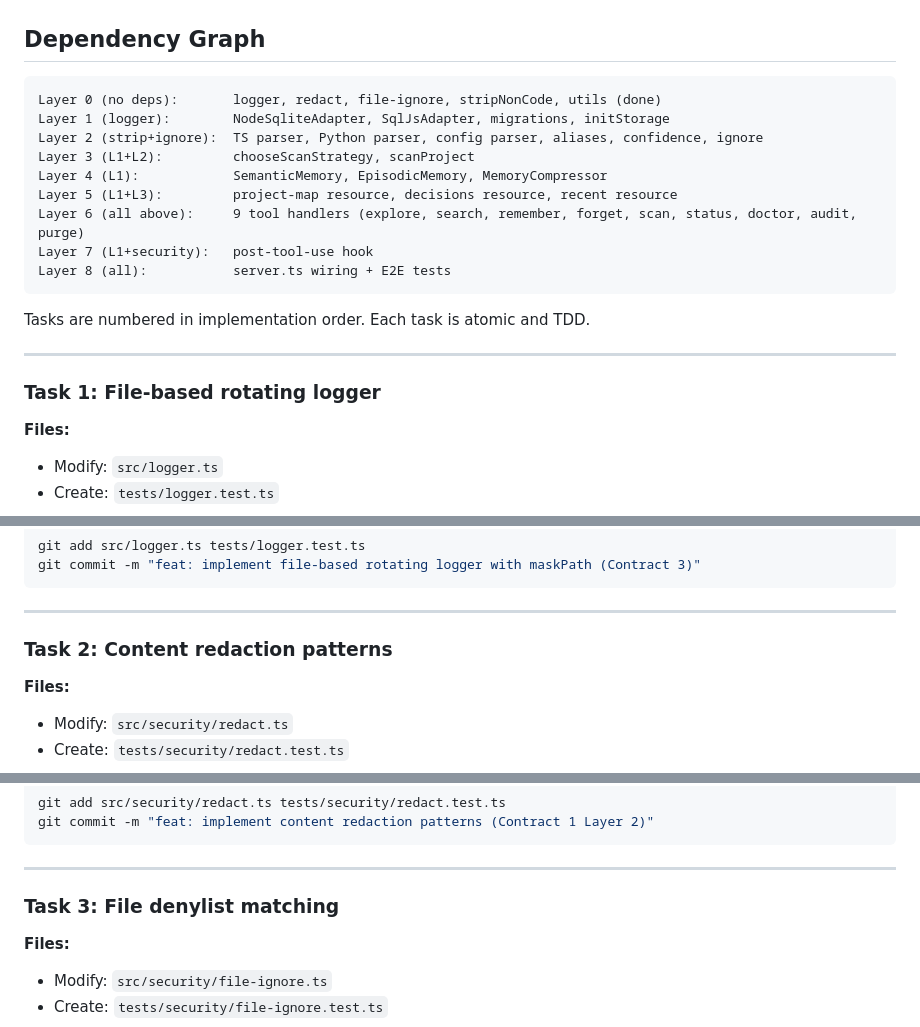
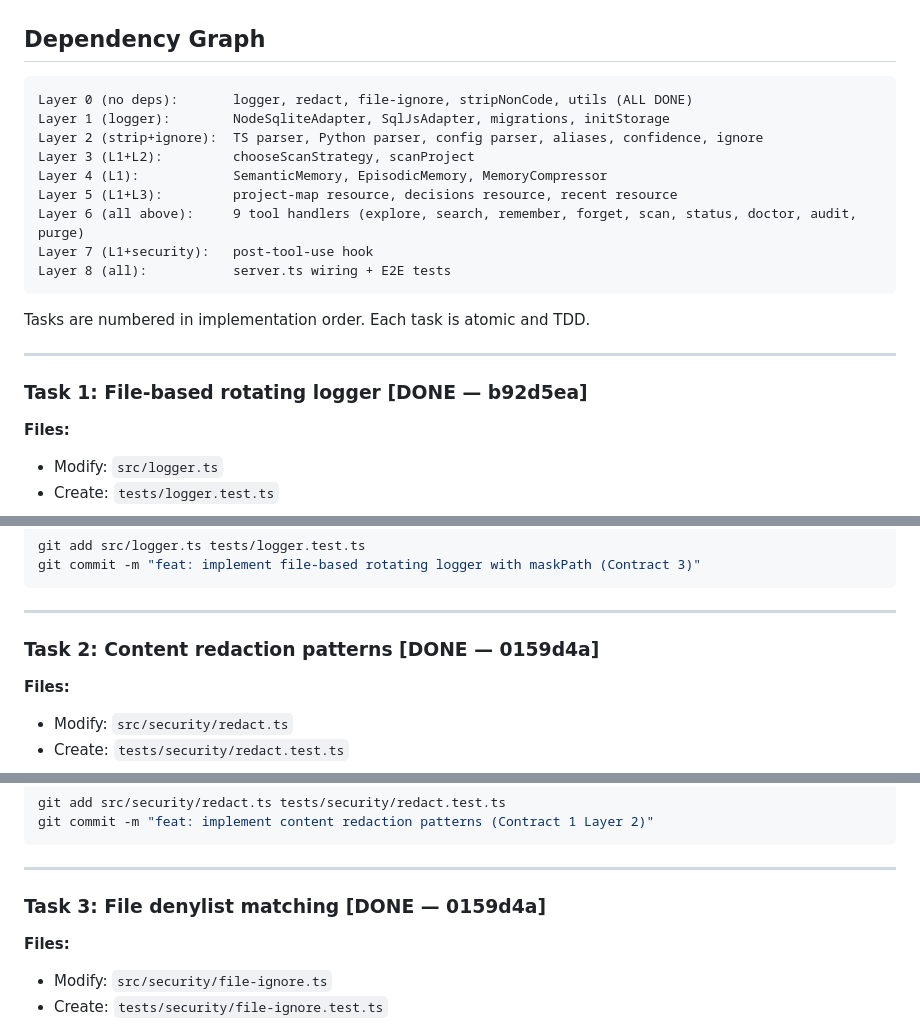
Before and after one commit to Magnifico4625/locus, a Markdown page: docs/plans/2026-02-18-locus-implementation.md, 3 parts joined by grey strips. GitHub-like rendering.

Commit message:
docs: mark Tasks 1-5 and Layer 0 as DONE in implementation plan
Co-Authored-By: Claude Opus 4.6 <noreply@anthropic.com>

````diff
--- a/docs/plans/2026-02-18-locus-implementation.md
+++ b/docs/plans/2026-02-18-locus-implementation.md
@@ -27,7 +27,7 @@ Every Task tool call MUST include explicit `model` parameter:
 ## Dependency Graph
 
 ```
-Layer 0 (no deps):       logger, redact, file-ignore, stripNonCode, utils (done)
+Layer 0 (no deps):       logger, redact, file-ignore, stripNonCode, utils (ALL DONE)
 Layer 1 (logger):        NodeSqliteAdapter, SqlJsAdapter, migrations, initStorage
 Layer 2 (strip+ignore):  TS parser, Python parser, config parser, aliases, confidence, ignore
 Layer 3 (L1+L2):         chooseScanStrategy, scanProject
@@ -42,7 +42,7 @@ Tasks are numbered in implementation order. Each task is atomic and TDD.
 
 ---
 
-### Task 1: File-based rotating logger
+### Task 1: File-based rotating logger [DONE — b92d5ea]
 
 **Files:**
 - Modify: `src/logger.ts`
@@ -170,7 +170,7 @@ git commit -m "feat: implement file-based rotating logger with maskPath (Contrac
 
 ---
 
-### Task 2: Content redaction patterns
+### Task 2: Content redaction patterns [DONE — 0159d4a]
 
 **Files:**
 - Modify: `src/security/redact.ts`
@@ -289,7 +289,7 @@ git commit -m "feat: implement content redaction patterns (Contract 1 Layer 2)"
 
 ---
 
-### Task 3: File denylist matching
+### Task 3: File denylist matching [DONE — 0159d4a]
 
 **Files:**
 - Modify: `src/security/file-ignore.ts`
````
Also changed, not shown: other parts of docs/plans/2026-02-18-locus-implementation.md (+2 -2 lines).
